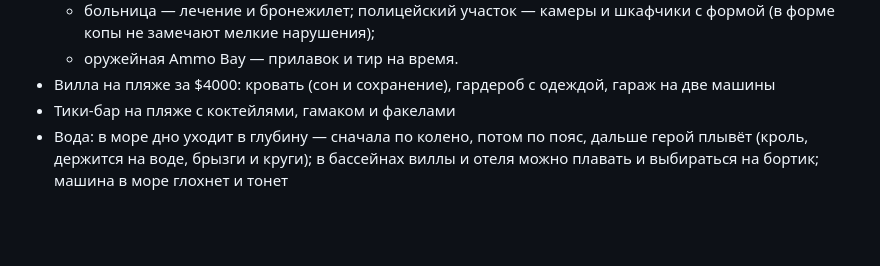
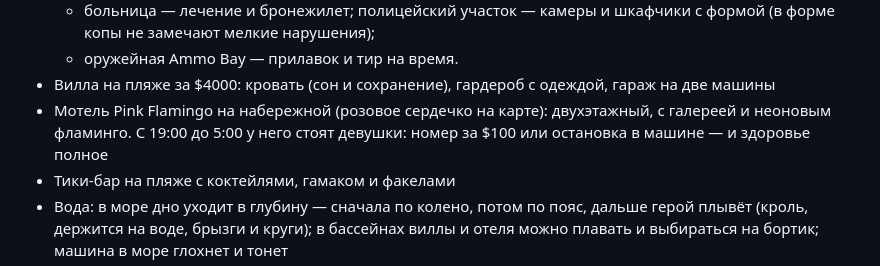
Before and after one commit to Lehaneploxo/neon-bay, a Markdown page: README.md, the part around the change. GitHub-like rendering; blank space fills up the shorter version.

Commit message:
README: the Pink Flamingo motel
Co-Authored-By: Claude Opus 5.5 <noreply@anthropic.com>
Claude-Session: https://claude.ai/code/session_01MW1aPtfCyTMb8sffevFEDn

```diff
--- a/README.md
+++ b/README.md
@@ -29,6 +29,7 @@
   - больница — лечение и бронежилет; полицейский участок — камеры и шкафчики с формой (в форме копы не замечают мелкие нарушения);
   - оружейная Ammo Bay — прилавок и тир на время.
 - Вилла на пляже за $4000: кровать (сон и сохранение), гардероб с одеждой, гараж на две машины
+- Мотель Pink Flamingo на набережной (розовое сердечко на карте): двухэтажный, с галереей и неоновым фламинго. С 19:00 до 5:00 у него стоят девушки: номер за $100 или остановка в машине — и здоровье полное
 - Тики-бар на пляже с коктейлями, гамаком и факелами
 - Вода: в море дно уходит в глубину — сначала по колено, потом по пояс, дальше герой плывёт (кроль, держится на воде, брызги и круги); в бассейнах виллы и отеля можно плавать и выбираться на бортик; машина в море глохнет и тонет
 - Яхта LEHA NEPLOXO в море: доплыви до кормы и поднимись на борт — вечеринка, бар, диджей, джакузи, лежаки
```
